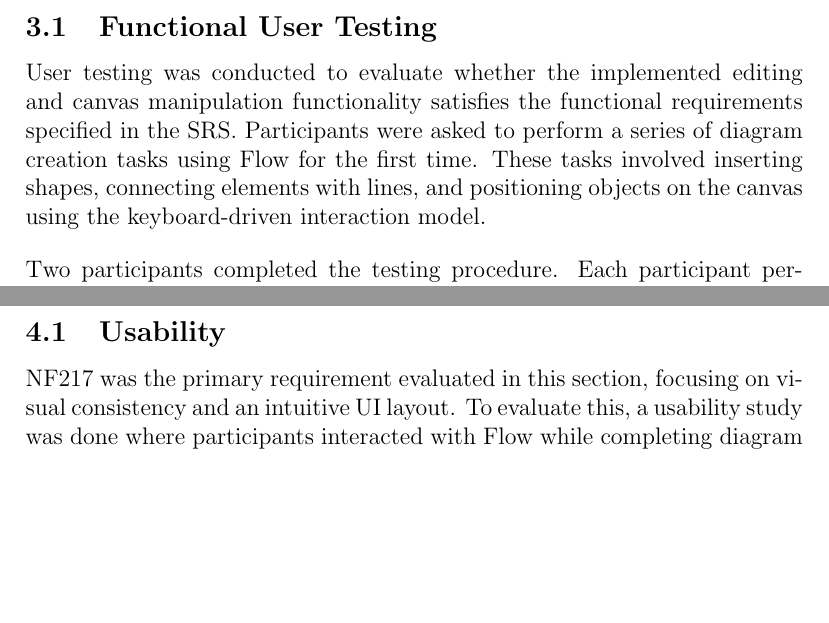
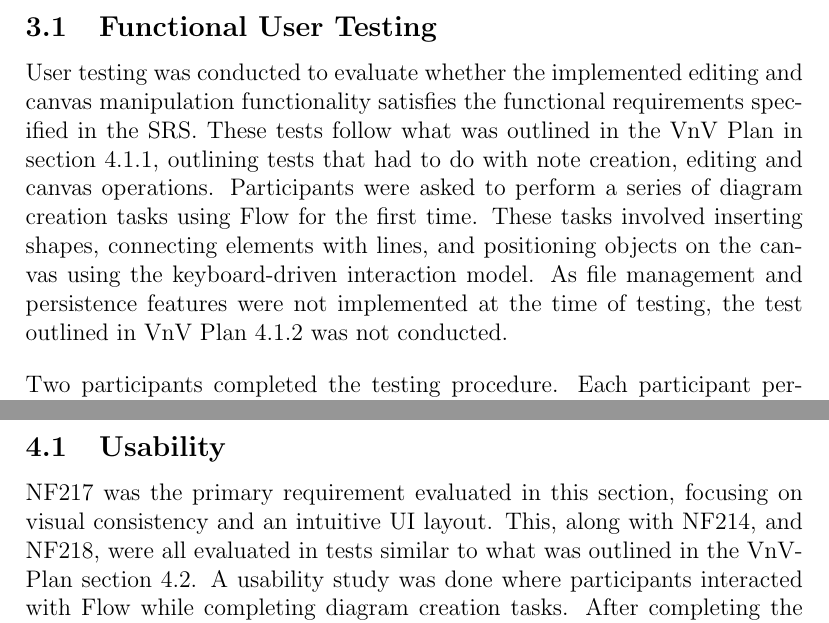
Before and after one commit to ritual-17/flow, a LaTeX document (docs/VnVReport/VnVReport.tex): two parts of pages 6 and 8 of 28 before the commit and two parts of pages 6 and 9 of 29 after it, joined at a grey line, cut so that both start at the same text, the shorter picture padded with empty space. Compiled offline with pdfLaTeX.

Commit message:
added reference areas of VnV plan

```diff
--- a/docs/VnVReport/VnVReport.tex
+++ b/docs/VnVReport/VnVReport.tex
@@ -69,10 +69,14 @@
 \subsection{Functional User Testing}
 User testing was conducted to evaluate whether the implemented editing and
 canvas manipulation functionality satisfies the functional requirements
-specified in the SRS. Participants were asked to perform a series of diagram
+specified in the SRS. These tests follow what was outlined in the VnV Plan
+in section 4.1.1, outlining tests that had to do with note creation, editing
+and canvas operations. Participants were asked to perform a series of diagram
 creation tasks using Flow for the first time. These tasks involved inserting
 shapes, connecting elements with lines, and positioning objects on the
-canvas using the keyboard-driven interaction model.
+canvas using the keyboard-driven interaction model. As file management and
+persistence features were not implemented at the time of testing, the test
+outlined in VnV Plan 4.1.2 was not conducted.
 
 \vspace{1em}
 
@@ -208,6 +212,8 @@ improvements.
 \subsection{Usability}
 
 NF217 was the primary requirement evaluated in this section, focusing on
-visual consistency and an intuitive UI layout. To evaluate this, a usability
-study was done where participants interacted with Flow while completing
-diagram creation tasks. After completing the tasks, participants
+visual consistency and an intuitive UI layout. This, along with NF214, and
+NF218, were all evaluated in tests similar to what was outlined in the
+VnVPlan section 4.2. A usability study was done where participants
+interacted with Flow while completing diagram creation tasks. After
+completing the tasks, participants filled out a questionnaire evaluating
```
Also changed, not shown: docs/VnVReport/VnVReport.tex (19 more changed lines).
